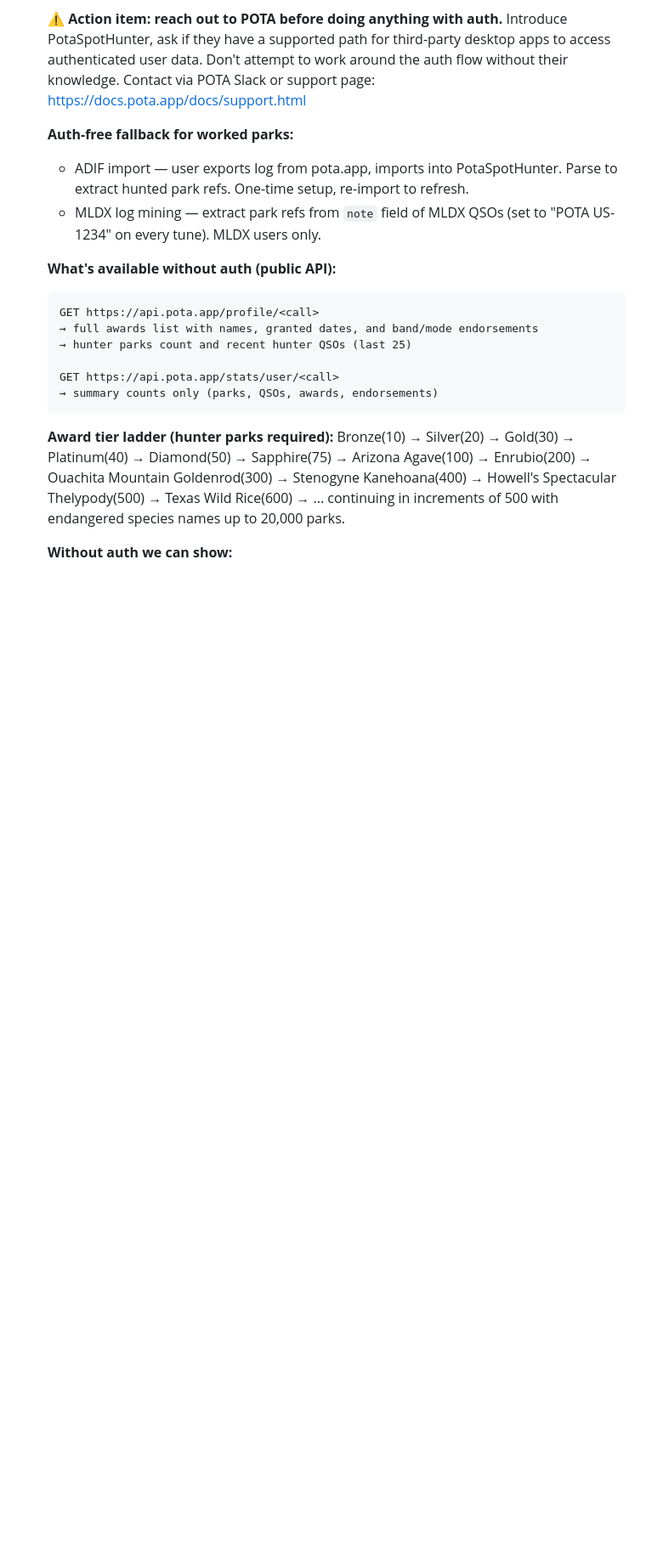
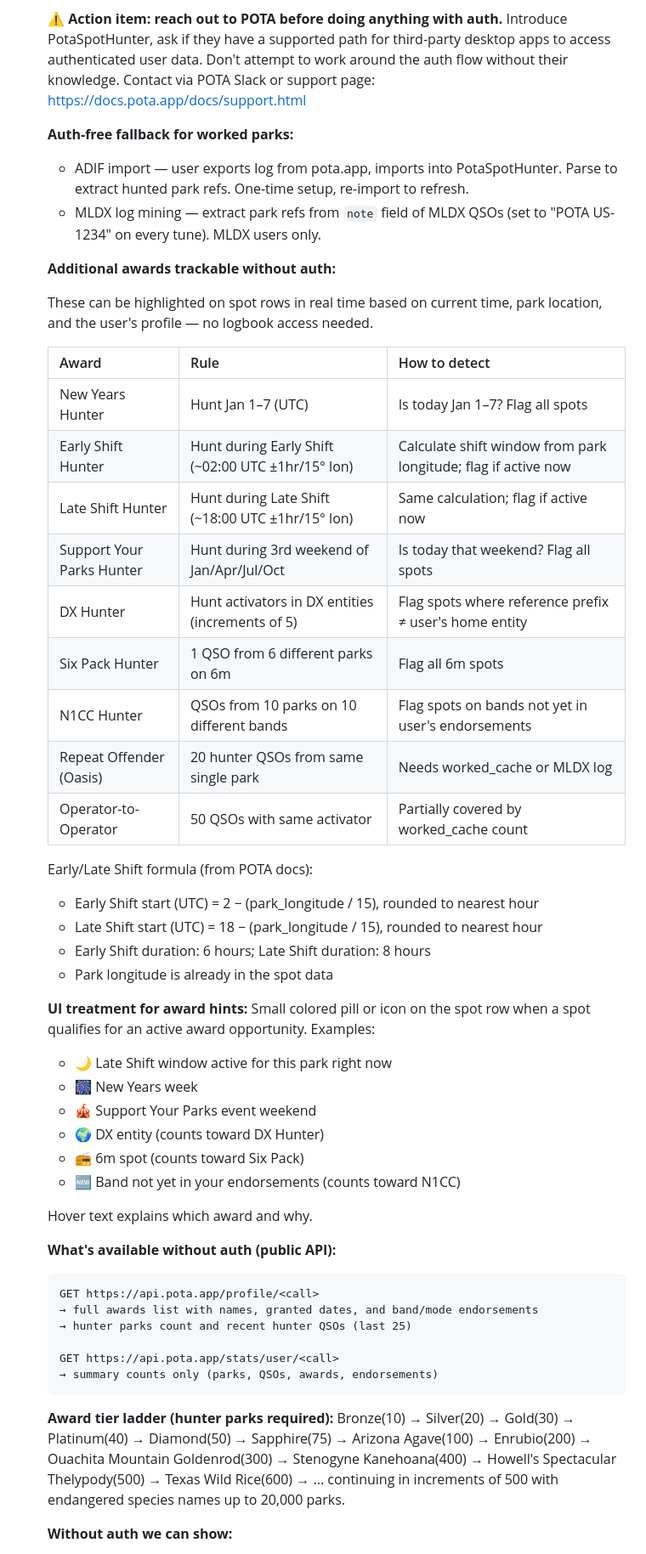
Before and after one commit to gregorywright/PotaSpotHunter, a Markdown page: TODO.md, the part around the change. Shown at 85% size. GitHub-like rendering; blank space fills up the shorter version.

Commit message:
More ideas around award tracking.

````diff
--- a/TODO.md
+++ b/TODO.md
@@ -330,6 +330,41 @@ GET /lookup_calls?calls=W1AW,K8BSR,...
   - MLDX log mining — extract park refs from `note` field of MLDX QSOs
     (set to "POTA US-1234" on every tune). MLDX users only.
 
+  **Additional awards trackable without auth:**
+
+  These can be highlighted on spot rows in real time based on current time,
+  park location, and the user's profile — no logbook access needed.
+
+  | Award | Rule | How to detect |
+  |-------|------|---------------|
+  | New Years Hunter | Hunt Jan 1–7 (UTC) | Is today Jan 1–7? Flag all spots |
+  | Early Shift Hunter | Hunt during Early Shift (~02:00 UTC ±1hr/15° lon) | Calculate shift window from park longitude; flag if active now |
+  | Late Shift Hunter | Hunt during Late Shift (~18:00 UTC ±1hr/15° lon) | Same calculation; flag if active now |
+  | Support Your Parks Hunter | Hunt during 3rd weekend of Jan/Apr/Jul/Oct | Is today that weekend? Flag all spots |
+  | DX Hunter | Hunt activators in DX entities (increments of 5) | Flag spots where reference prefix ≠ user's home entity |
+  | Six Pack Hunter | 1 QSO from 6 different parks on 6m | Flag all 6m spots |
+  | N1CC Hunter | QSOs from 10 parks on 10 different bands | Flag spots on bands not yet in user's endorsements |
+  | Repeat Offender (Oasis) | 20 hunter QSOs from same single park | Needs worked_cache or MLDX log |
+  | Operator-to-Operator | 50 QSOs with same activator | Partially covered by worked_cache count |
+
+  Early/Late Shift formula (from POTA docs):
+  - Early Shift start (UTC) = 2 − (park_longitude / 15), rounded to nearest hour
+  - Late Shift start (UTC) = 18 − (park_longitude / 15), rounded to nearest hour
+  - Early Shift duration: 6 hours; Late Shift duration: 8 hours
+  - Park longitude is already in the spot data
+
+  **UI treatment for award hints:**
+  Small colored pill or icon on the spot row when a spot qualifies for an
+  active award opportunity. Examples:
+  - 🌙 Late Shift window active for this park right now
+  - 🎆 New Years week
+  - 🎪 Support Your Parks event weekend
+  - 🌍 DX entity (counts toward DX Hunter)
+  - 📻 6m spot (counts toward Six Pack)
+  - 🆕 Band not yet in your endorsements (counts toward N1CC)
+
+  Hover text explains which award and why.
+
   **What's available without auth (public API):**
   ```
   GET https://api.pota.app/profile/<call>
````
